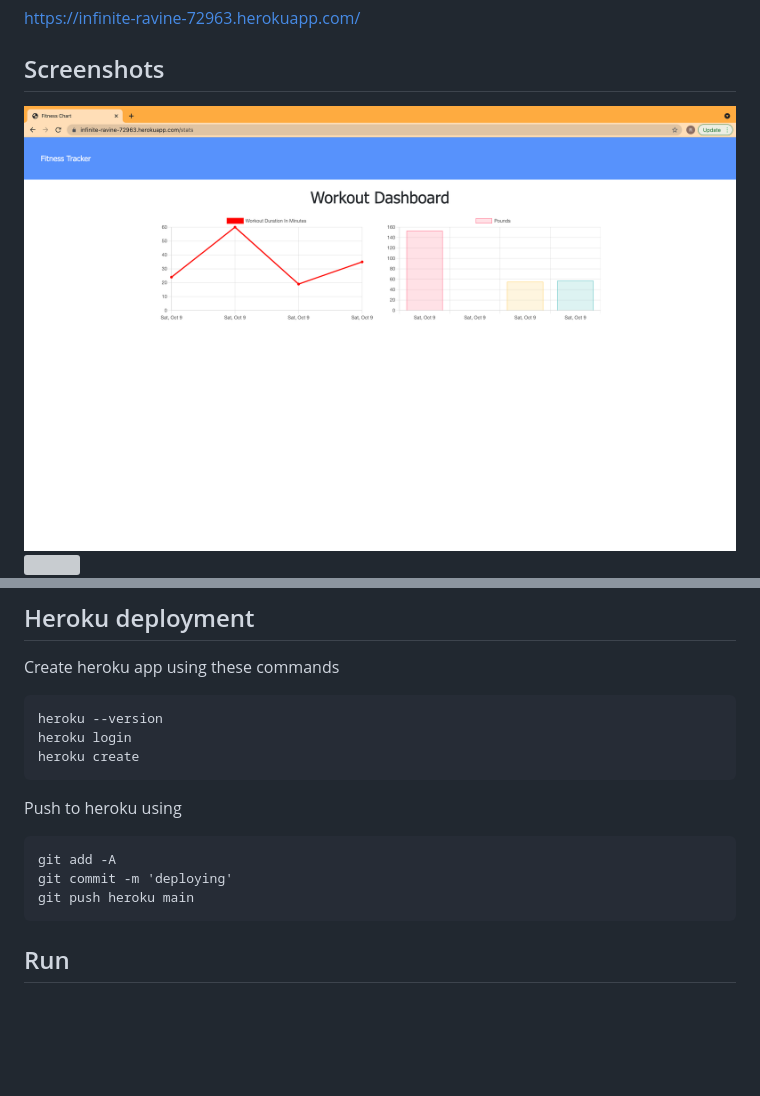
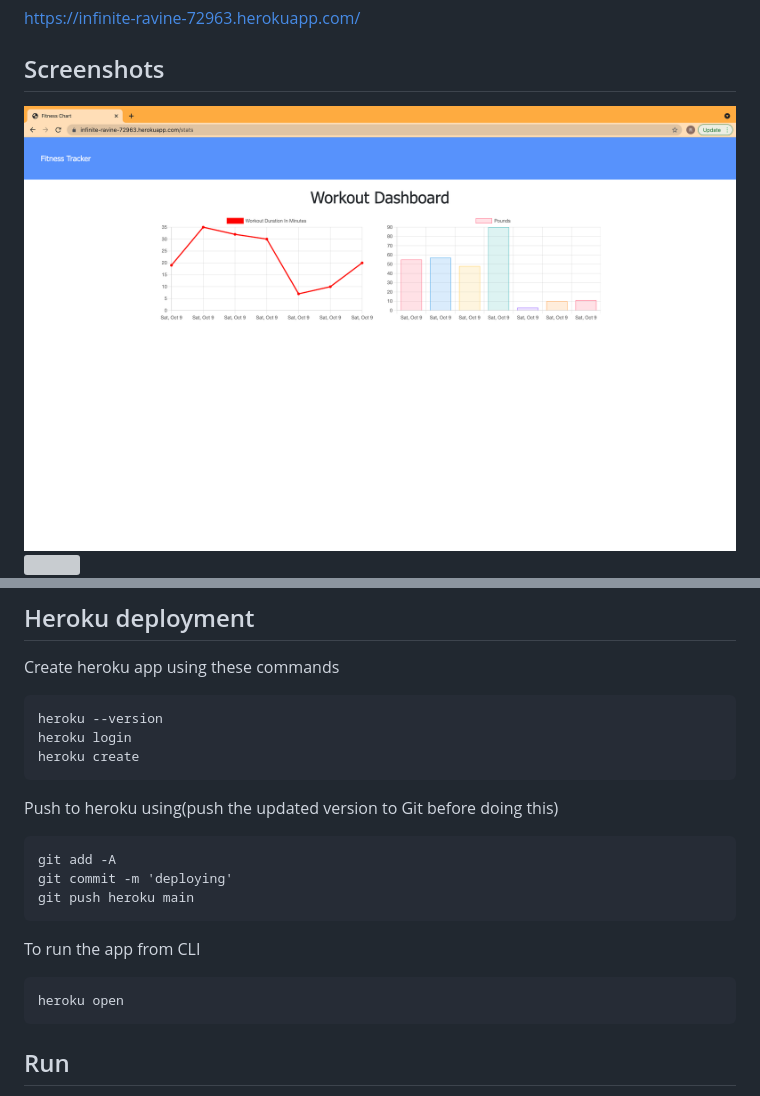
Before and after one commit to rajnidua/Workout-Tracker, a Markdown page: README.md, 2 parts joined by grey strips. Drawn GitHub-style; pictures changed too: public/images/workoutTracker1.png (deleted), public/images/workoutTrackerGraph.png (added); blank space fills up the shorter version; grey boxes are pictures that could not be loaded.

Commit message:
updated screenshots and readme

````diff
--- a/README.md
+++ b/README.md
@@ -36,7 +36,7 @@ https://infinite-ravine-72963.herokuapp.com/
 
 ## Screenshots
 
-![](./public/images/workoutTracker1.png)
+![](./public/images/workoutTrackerGraph.png)
 ![](./public/images/workoutTracker2.png)
 ![](./public/images/workoutTracker3.png)
 
@@ -58,11 +58,15 @@ heroku --version
 heroku login
 heroku create
 ```
-Push to heroku using
+Push to heroku using(push the updated version to Git before doing this)
 ```md
 git add -A
 git commit -m 'deploying'
 git push heroku main
+```
+To run the app from CLI
+```md
+heroku open
 ```
 
 ## Run
````
Also changed, not shown: 1 other file.
